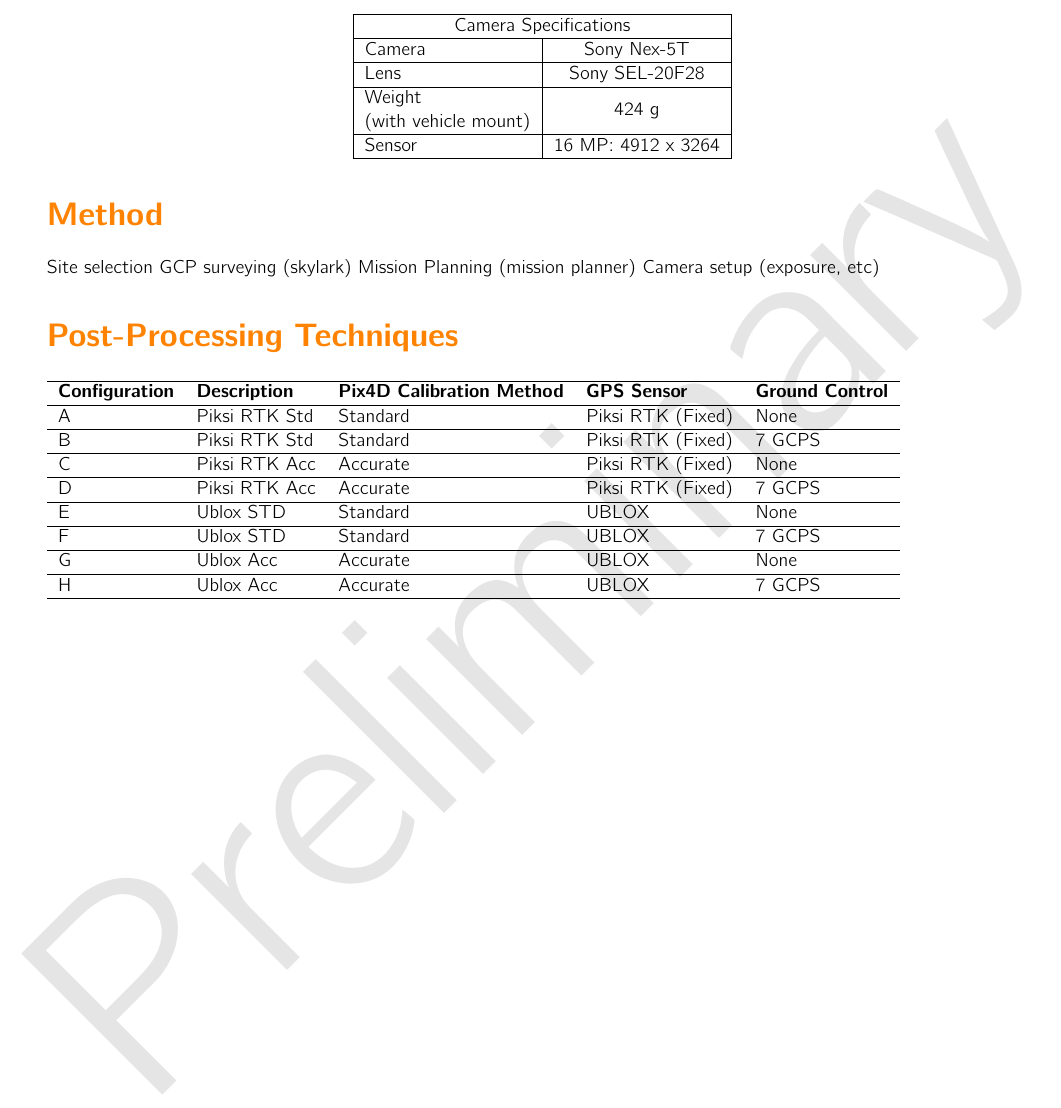
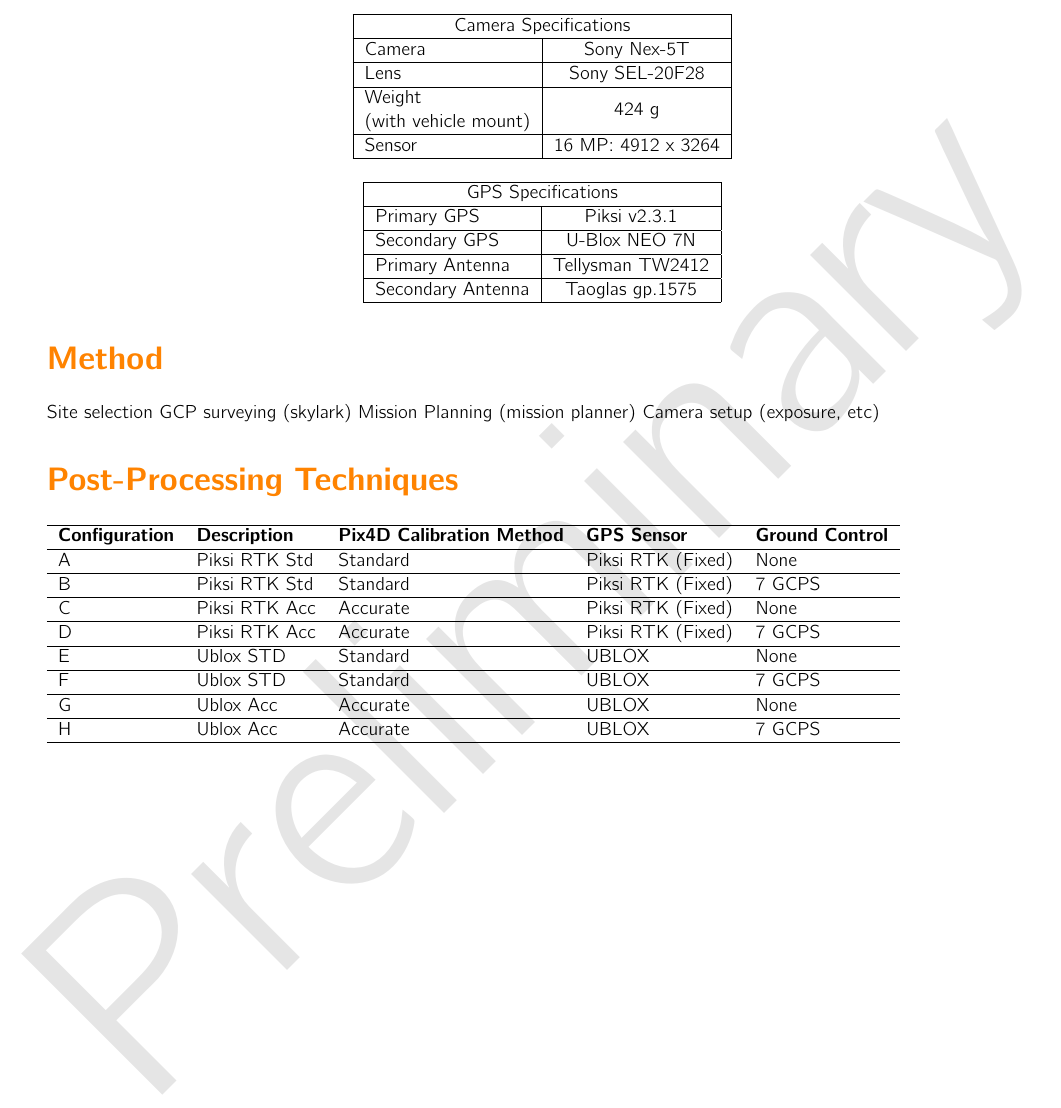
Before and after one commit to denniszollo/direct_geo_white_paper, a LaTeX document (whitepaper.tex): part of page 3 of 4, cut so that both start at the same text. Compiled offline with pdfLaTeX.

Commit message:
gps table

```diff
--- a/whitepaper.tex
+++ b/whitepaper.tex
@@ -82,6 +82,18 @@
 Sensor                                                                & 16 MP: 4912 x 3264 \\ \hline
 \end{tabular}
 \end{table}
+\begin{table}[]
+\centering
+\label{my-label}
+\begin{tabular}{|l|c|}
+\hline
+\multicolumn{2}{|c|}{GPS Specifications} \\ \hline
+Primary GPS         & Piksi v2.3.1       \\ \hline
+Secondary GPS       & U-Blox NEO 7N      \\ \hline
+Primary Antenna     & Tellysman TW2412   \\ \hline
+Secondary Antenna   & Taoglas gp.1575    \\ \hline
+\end{tabular}
+\end{table}
 Camera, focal length, quadcopter
 Radios
 \section{Method}
```
